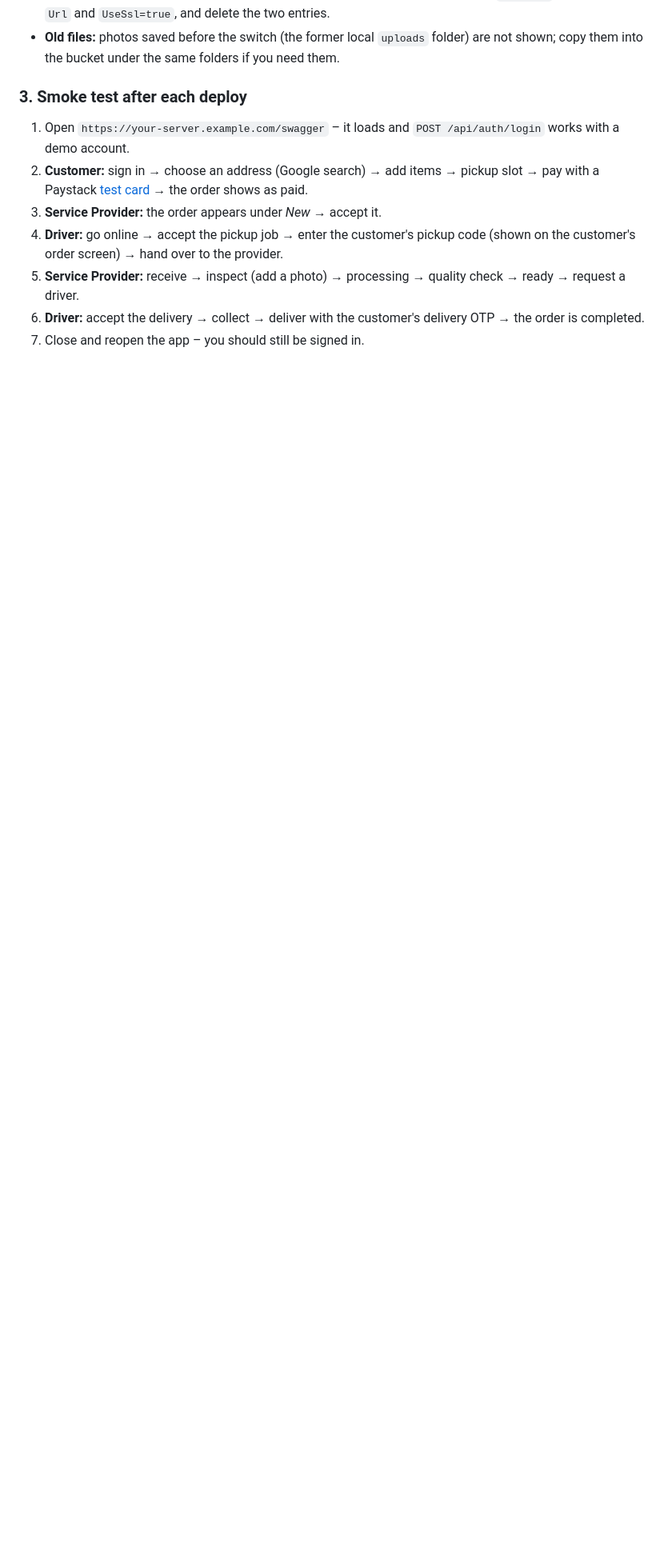
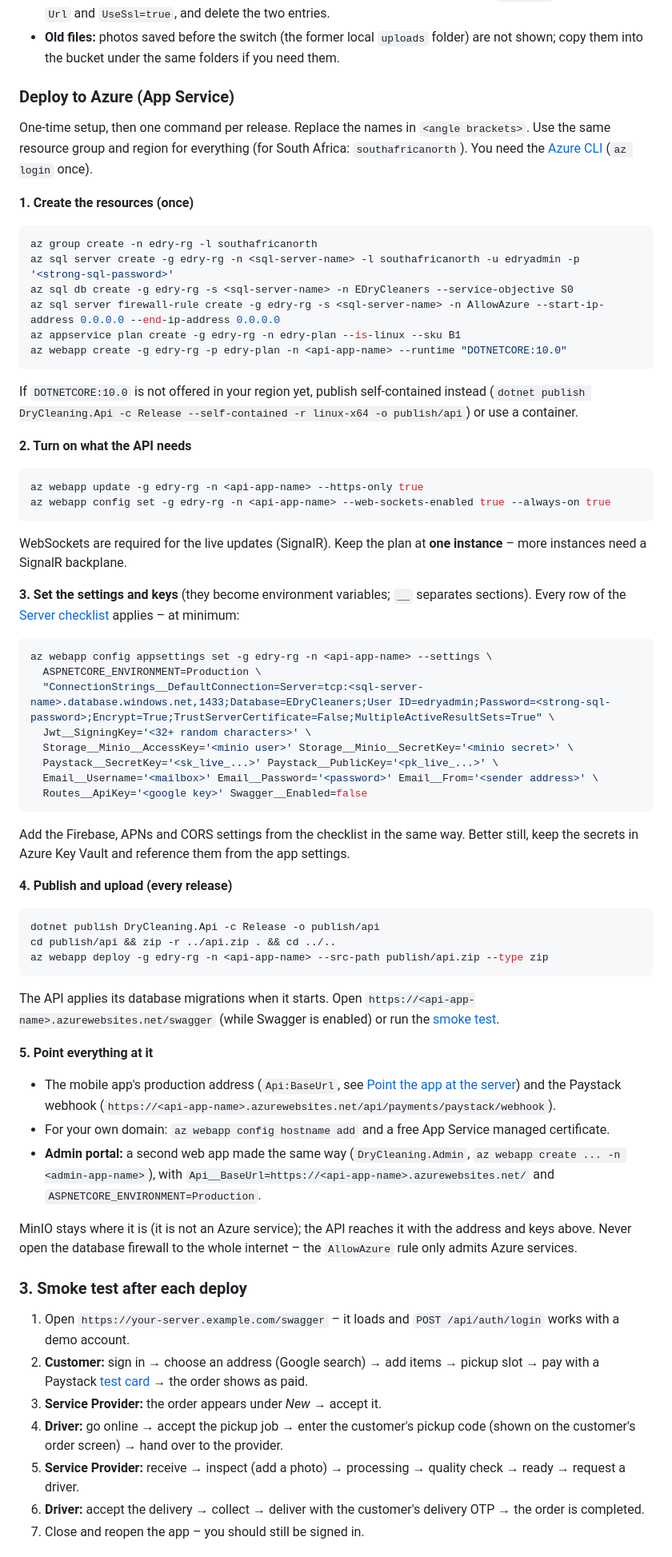
Before and after one commit to rajnikant-github/DryCleaning, a Markdown page: README.md, the part around one of its changes. Shown at 80% size. GitHub-like rendering; blank space fills up the shorter version.

Commit message:
Add Azure App Service deployment steps to the README
Co-Authored-By: Claude Sonnet 5.5 <noreply@anthropic.com>

````diff
--- a/README.md
+++ b/README.md
@@ -268,6 +269,72 @@ policy itself on first use, and **refuses to start** when the keys are missing.
   `https://` address, set `Url` and `UseSsl=true`, and delete the two entries.
 - **Old files:** photos saved before the switch (the former local `uploads` folder) are not shown; copy them into the bucket under the
   same folders if you need them.
+
+### Deploy to Azure (App Service)
+
+One-time setup, then one command per release. Replace the names in `<angle brackets>`. Use the same resource group and region for everything
+(for South Africa: `southafricanorth`). You need the [Azure CLI](https://learn.microsoft.com/cli/azure/install-azure-cli) (`az login` once).
+
+**1. Create the resources (once)**
+
+```bash
+az group create -n edry-rg -l southafricanorth
+az sql server create -g edry-rg -n <sql-server-name> -l southafricanorth -u edryadmin -p '<strong-sql-password>'
+az sql db create -g edry-rg -s <sql-server-name> -n EDryCleaners --service-objective S0
+az sql server firewall-rule create -g edry-rg -s <sql-server-name> -n AllowAzure --start-ip-address 0.0.0.0 --end-ip-address 0.0.0.0
+az appservice plan create -g edry-rg -n edry-plan --is-linux --sku B1
+az webapp create -g edry-rg -p edry-plan -n <api-app-name> --runtime "DOTNETCORE:10.0"
+```
+
+If `DOTNETCORE:10.0` is not offered in your region yet, publish self-contained instead
+(`dotnet publish DryCleaning.Api -c Release --self-contained -r linux-x64 -o publish/api`) or use a container.
+
+**2. Turn on what the API needs**
+
+```bash
+az webapp update -g edry-rg -n <api-app-name> --https-only true
+az webapp config set -g edry-rg -n <api-app-name> --web-sockets-enabled true --always-on true
+```
+
+WebSockets are required for the live updates (SignalR). Keep the plan at **one instance** – more instances need a SignalR backplane.
+
+**3. Set the settings and keys** (they become environment variables; `__` separates sections). Every row of the
+[Server checklist](#2-server-checklist) applies – at minimum:
+
+```bash
+az webapp config appsettings set -g edry-rg -n <api-app-name> --settings \
+  ASPNETCORE_ENVIRONMENT=Production \
+  "ConnectionStrings__DefaultConnection=Server=tcp:<sql-server-name>.database.windows.net,1433;Database=EDryCleaners;User ID=edryadmin;Password=<strong-sql-password>;Encrypt=True;TrustServerCertificate=False;MultipleActiveResultSets=True" \
+  Jwt__SigningKey='<32+ random characters>' \
+  Storage__Minio__AccessKey='<minio user>' Storage__Minio__SecretKey='<minio secret>' \
+  Paystack__SecretKey='<sk_live_...>' Paystack__PublicKey='<pk_live_...>' \
+  Email__Username='<mailbox>' Email__Password='<password>' Email__From='<sender address>' \
+  Routes__ApiKey='<google key>' Swagger__Enabled=false
+```
+
+Add the Firebase, APNs and CORS settings from the checklist in the same way. Better still, keep the secrets in Azure Key Vault and
+reference them from the app settings.
+
+**4. Publish and upload (every release)**
+
+```bash
+dotnet publish DryCleaning.Api -c Release -o publish/api
+cd publish/api && zip -r ../api.zip . && cd ../..
+az webapp deploy -g edry-rg -n <api-app-name> --src-path publish/api.zip --type zip
+```
+
+The API applies its database migrations when it starts. Open `https://<api-app-name>.azurewebsites.net/swagger` (while Swagger is
+enabled) or run the [smoke test](#3-smoke-test-after-each-deploy).
+
+**5. Point everything at it**
+- The mobile app's production address (`Api:BaseUrl`, see [Point the app at the server](#1-point-the-app-at-the-server)) and the Paystack webhook
+  (`https://<api-app-name>.azurewebsites.net/api/payments/paystack/webhook`).
+- For your own domain: `az webapp config hostname add` and a free App Service managed certificate.
+- **Admin portal:** a second web app made the same way (`DryCleaning.Admin`, `az webapp create ... -n <admin-app-name>`), with
+  `Api__BaseUrl=https://<api-app-name>.azurewebsites.net/` and `ASPNETCORE_ENVIRONMENT=Production`.
+
+MinIO stays where it is (it is not an Azure service); the API reaches it with the address and keys above. Never open the database firewall to
+the whole internet – the `AllowAzure` rule only admits Azure services.
 
 ### 3. Smoke test after each deploy
 
````
Also changed, not shown: other parts of README.md (+2 -1 lines).
